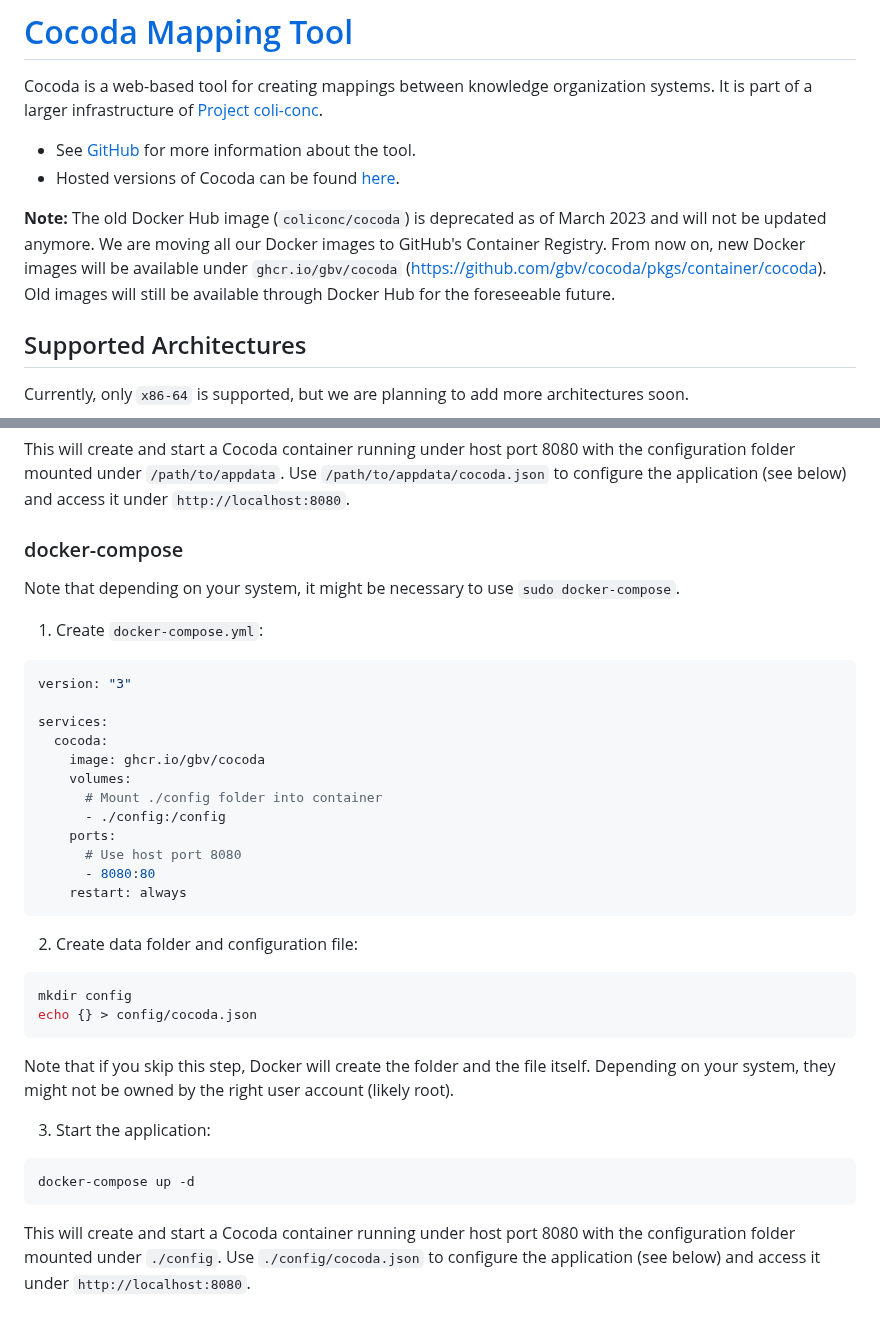
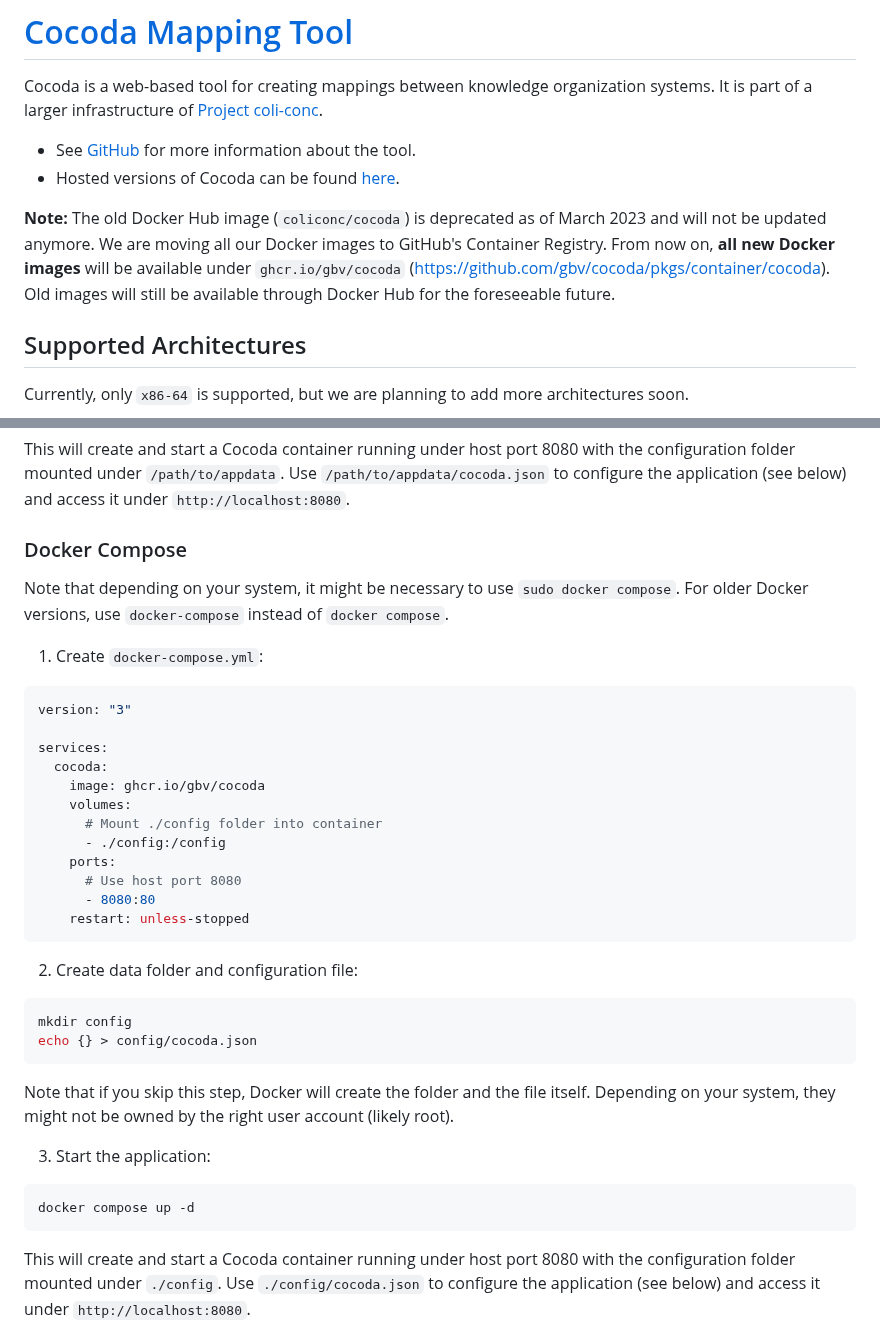
Before and after one commit to gbv/cocoda, a Markdown page: docker/README.md, 2 parts joined by grey strips. Drawn GitHub-style.

Commit message:
Adjust Docker README

````diff
--- a/docker/README.md
+++ b/docker/README.md
@@ -5,7 +5,7 @@ Cocoda is a web-based tool for creating mappings between knowledge organization
 - See [GitHub](https://github.com/gbv/cocoda) for more information about the tool.
 - Hosted versions of Cocoda can be found [here](https://coli-conc.gbv.de/cocoda/).
 
-**Note:** The old Docker Hub image (`coliconc/cocoda`) is deprecated as of March 2023 and will not be updated anymore. We are moving all our Docker images to GitHub's Container Registry. From now on, new Docker images will be available under `ghcr.io/gbv/cocoda` (https://github.com/gbv/cocoda/pkgs/container/cocoda). Old images will still be available through Docker Hub for the foreseeable future.
+**Note:** The old Docker Hub image (`coliconc/cocoda`) is deprecated as of March 2023 and will not be updated anymore. We are moving all our Docker images to GitHub's Container Registry. From now on, **all new Docker images** will be available under `ghcr.io/gbv/cocoda` (https://github.com/gbv/cocoda/pkgs/container/cocoda). Old images will still be available through Docker Hub for the foreseeable future.
 
 ## Supported Architectures
 Currently, only `x86-64` is supported, but we are planning to add more architectures soon.
@@ -30,8 +30,8 @@ docker run -it \
 
 This will create and start a Cocoda container running under host port 8080 with the configuration folder mounted under `/path/to/appdata`. Use `/path/to/appdata/cocoda.json` to configure the application (see below) and access it under `http://localhost:8080`.
 
-### docker-compose
-Note that depending on your system, it might be necessary to use `sudo docker-compose`.
+### Docker Compose
+Note that depending on your system, it might be necessary to use `sudo docker compose`. For older Docker versions, use `docker-compose` instead of `docker compose`.
 
 1. Create `docker-compose.yml`:
 
@@ -47,7 +47,7 @@ services:
     ports:
       # Use host port 8080
       - 8080:80
-    restart: always
+    restart: unless-stopped
 ```
 
 2. Create data folder and configuration file:
@@ -62,7 +62,7 @@ Note that if you skip this step, Docker will create the folder and the file itse
 3. Start the application:
 
 ```bash
-docker-compose up -d
+docker compose up -d
 ```
 
 This will create and start a Cocoda container running under host port 8080 with the configuration folder mounted under `./config`. Use `./config/cocoda.json` to configure the application (see below) and access it under `http://localhost:8080`.
````
